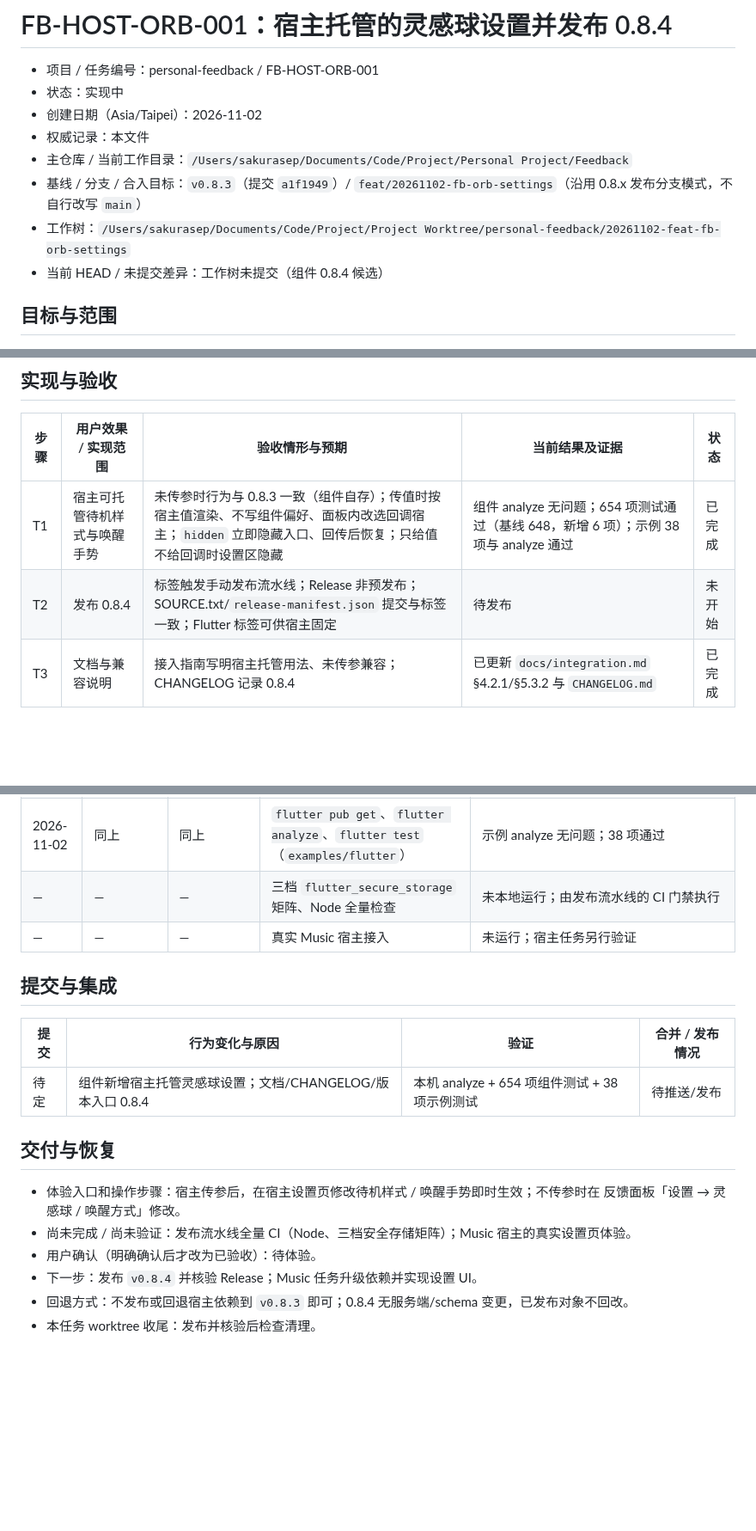
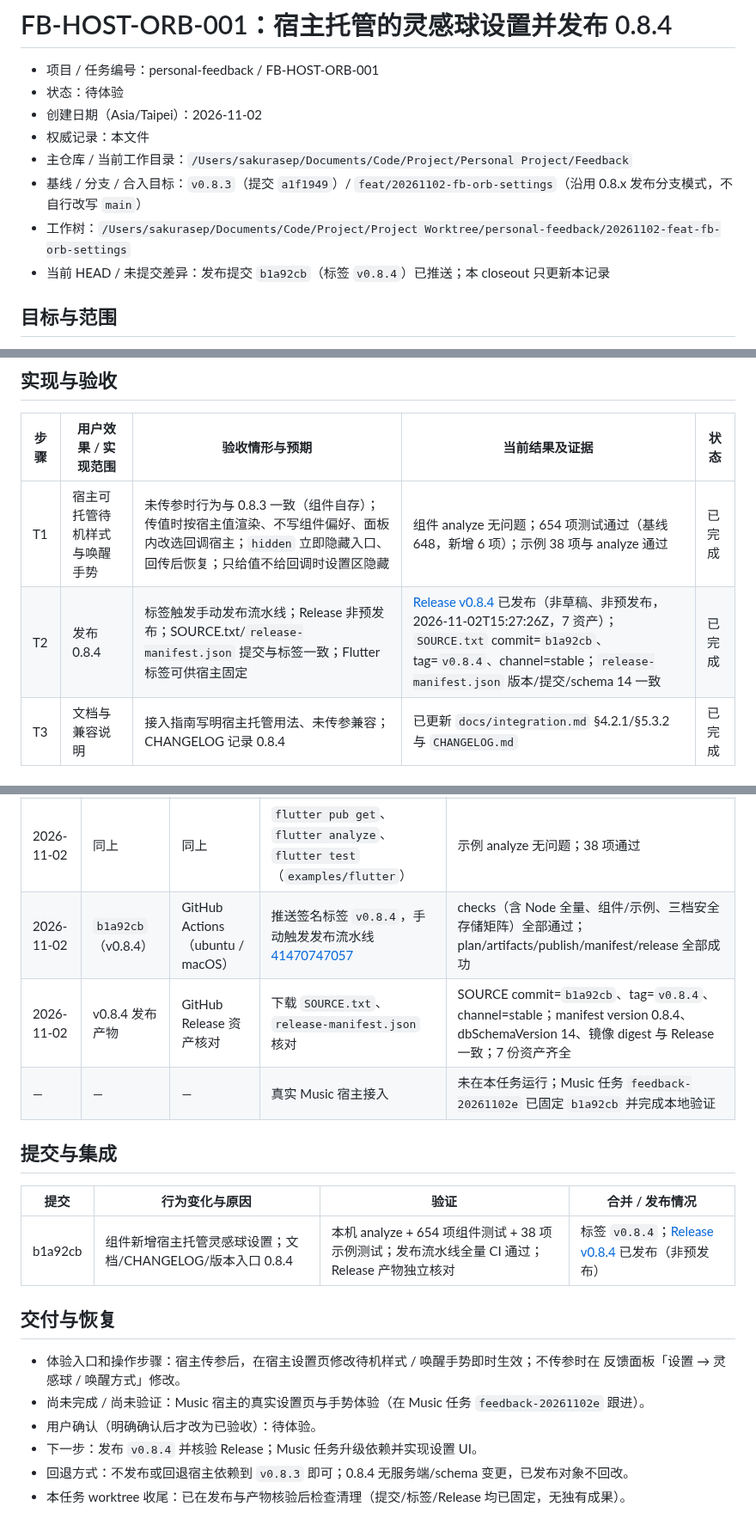
Before and after one commit to SakuraLoveSmile/Sakura-Feedback, a Markdown page: docs/tasks/20261102-fb-orb-settings.md, 3 parts joined by grey strips. Shown at 86% size. Drawn GitHub-style; blank space fills up the shorter version.

Commit message:
docs(tasks): close out host-owned orb settings with v0.8.4 release evidence
Record the published v0.8.4 release (non-prerelease, seven assets,
SOURCE commit b1a92cb, manifest schema 14), the full CI gates and the
independent asset check. Status moves to 待体验; the Music host
integration is tracked in feedback-20261102e.

```diff
--- a/docs/tasks/20261102-fb-orb-settings.md
+++ b/docs/tasks/20261102-fb-orb-settings.md
@@ -1,13 +1,13 @@
 # FB-HOST-ORB-001：宿主托管的灵感球设置并发布 0.8.4
 
 - 项目 / 任务编号：personal-feedback / FB-HOST-ORB-001
-- 状态：实现中
+- 状态：待体验
 - 创建日期（Asia/Taipei）：2026-11-02
 - 权威记录：本文件
 - 主仓库 / 当前工作目录：`/Users/sakurasep/Documents/Code/Project/Personal Project/Feedback`
 - 基线 / 分支 / 合入目标：`v0.8.3`（提交 `a1f1949`）/ `feat/20261102-fb-orb-settings`（沿用 0.8.x 发布分支模式，不自行改写 `main`）
 - 工作树：`/Users/sakurasep/Documents/Code/Project/Project Worktree/personal-feedback/20261102-feat-fb-orb-settings`
-- 当前 HEAD / 未提交差异：工作树未提交（组件 0.8.4 候选）
+- 当前 HEAD / 未提交差异：发布提交 `b1a92cb`（标签 `v0.8.4`）已推送；本 closeout 只更新本记录
 
 ## 目标与范围
 
@@ -37,7 +37,7 @@ Music 客户端要把设置页的「显示反馈悬浮球」开关改成具体
 | 步骤 | 用户效果 / 实现范围 | 验收情形与预期 | 当前结果及证据 | 状态 |
 | --- | --- | --- | --- | --- |
 | T1 | 宿主可托管待机样式与唤醒手势 | 未传参时行为与 0.8.3 一致（组件自存）；传值时按宿主值渲染、不写组件偏好、面板内改选回调宿主；`hidden` 立即隐藏入口、回传后恢复；只给值不给回调时设置区隐藏 | 组件 analyze 无问题；654 项测试通过（基线 648，新增 6 项）；示例 38 项与 analyze 通过 | 已完成 |
-| T2 | 发布 0.8.4 | 标签触发手动发布流水线；Release 非预发布；SOURCE.txt/`release-manifest.json` 提交与标签一致；Flutter 标签可供宿主固定 | 待发布 | 未开始 |
+| T2 | 发布 0.8.4 | 标签触发手动发布流水线；Release 非预发布；SOURCE.txt/`release-manifest.json` 提交与标签一致；Flutter 标签可供宿主固定 | [Release v0.8.4](https://github.com/SakuraLoveSmile/Sakura-Feedback/releases/tag/v0.8.4) 已发布（非草稿、非预发布，2026-11-02T15:27:26Z，7 资产）；`SOURCE.txt` commit=`b1a92cb`、tag=`v0.8.4`、channel=stable；`release-manifest.json` 版本/提交/schema 14 一致 | 已完成 |
 | T3 | 文档与兼容说明 | 接入指南写明宿主托管用法、未传参兼容；CHANGELOG 记录 0.8.4 | 已更新 `docs/integration.md` §4.2.1/§5.3.2 与 `CHANGELOG.md` | 已完成 |
 
 ## 执行与验证记录
@@ -47,21 +47,22 @@ Music 客户端要把设置页的「显示反馈悬浮球」开关改成具体
 | 2026-11-02 | 工作树未提交（0.8.4） | macOS arm64，Flutter 3.41.3 / Dart 3.11.1 | `flutter pub get`、`flutter analyze`（`flutter/feedback`） | 依赖解析成功；`No issues found!` |
 | 2026-11-02 | 同上 | 同上 | `flutter test`（`flutter/feedback`） | 654 项全部通过（含新增 `test/host_orb_settings_test.dart` 6 项） |
 | 2026-11-02 | 同上 | 同上 | `flutter pub get`、`flutter analyze`、`flutter test`（`examples/flutter`） | 示例 analyze 无问题；38 项通过 |
-| — | — | — | 三档 `flutter_secure_storage` 矩阵、Node 全量检查 | 未本地运行；由发布流水线的 CI 门禁执行 |
-| — | — | — | 真实 Music 宿主接入 | 未运行；宿主任务另行验证 |
+| 2026-11-02 | `b1a92cb`（v0.8.4） | GitHub Actions（ubuntu / macOS） | 推送签名标签 `v0.8.4`，手动触发发布流水线 [41470747057](https://github.com/SakuraLoveSmile/Sakura-Feedback/actions/runs/41470747057) | checks（含 Node 全量、组件/示例、三档安全存储矩阵）全部通过；plan/artifacts/publish/manifest/release 全部成功 |
+| 2026-11-02 | v0.8.4 发布产物 | GitHub Release 资产核对 | 下载 `SOURCE.txt`、`release-manifest.json` 核对 | SOURCE commit=`b1a92cb`、tag=`v0.8.4`、channel=stable；manifest version 0.8.4、dbSchemaVersion 14、镜像 digest 与 Release 一致；7 份资产齐全 |
+| — | — | — | 真实 Music 宿主接入 | 未在本任务运行；Music 任务 `feedback-20261102e` 已固定 `b1a92cb` 并完成本地验证 |
 
 ## 提交与集成
 
 | 提交 | 行为变化与原因 | 验证 | 合并 / 发布情况 |
 | --- | --- | --- | --- |
-| 待定 | 组件新增宿主托管灵感球设置；文档/CHANGELOG/版本入口 0.8.4 | 本机 analyze + 654 项组件测试 + 38 项示例测试 | 待推送/发布 |
+| b1a92cb | 组件新增宿主托管灵感球设置；文档/CHANGELOG/版本入口 0.8.4 | 本机 analyze + 654 项组件测试 + 38 项示例测试；发布流水线全量 CI 通过；Release 产物独立核对 | 标签 `v0.8.4`；[Release v0.8.4](https://github.com/SakuraLoveSmile/Sakura-Feedback/releases/tag/v0.8.4) 已发布（非预发布） |
 
 ## 交付与恢复
 
 - 体验入口和操作步骤：宿主传参后，在宿主设置页修改待机样式 / 唤醒手势即时生效；不传参时在
   反馈面板「设置 → 灵感球 / 唤醒方式」修改。
-- 尚未完成 / 尚未验证：发布流水线全量 CI（Node、三档安全存储矩阵）；Music 宿主的真实设置页体验。
+- 尚未完成 / 尚未验证：Music 宿主的真实设置页与手势体验（在 Music 任务 `feedback-20261102e` 跟进）。
 - 用户确认（明确确认后才改为已验收）：待体验。
 - 下一步：发布 `v0.8.4` 并核验 Release；Music 任务升级依赖并实现设置 UI。
 - 回退方式：不发布或回退宿主依赖到 `v0.8.3` 即可；0.8.4 无服务端/schema 变更，已发布对象不回改。
-- 本任务 worktree 收尾：发布并核验后检查清理。
+- 本任务 worktree 收尾：已在发布与产物核验后检查清理（提交/标签/Release 均已固定，无独有成果）。
```
